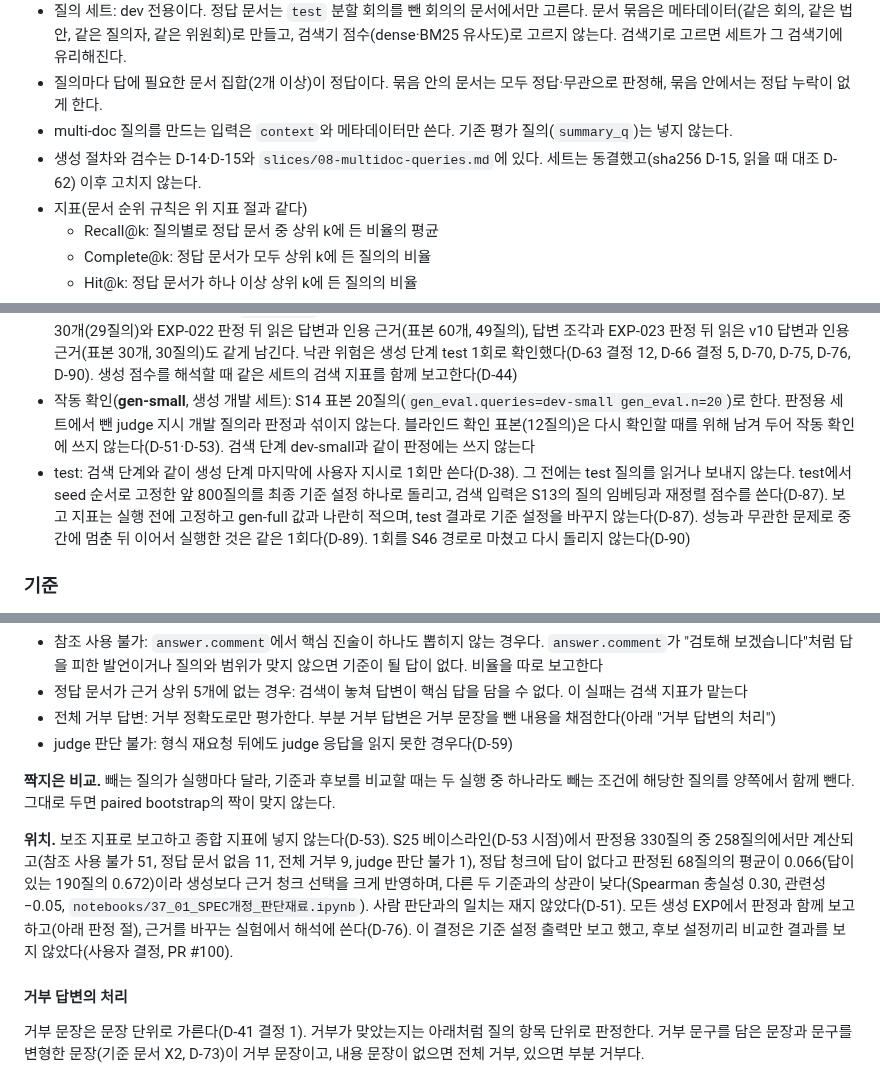
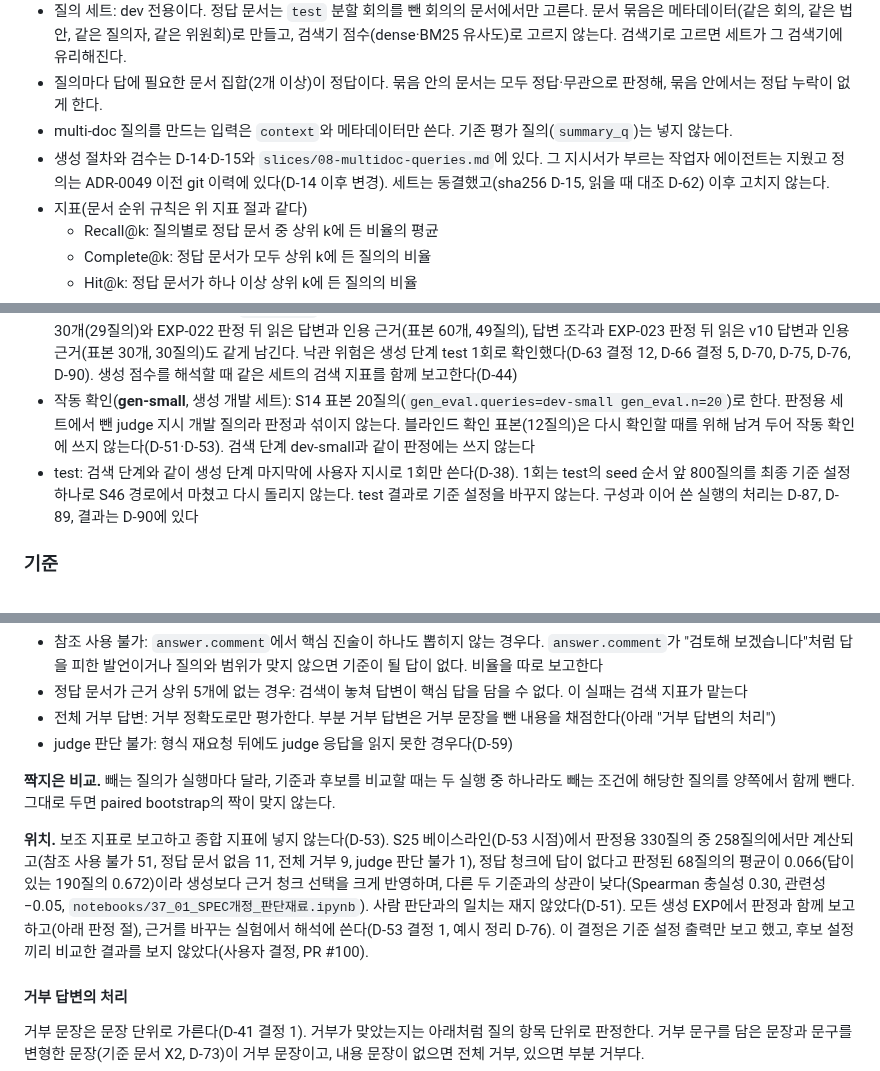
Before and after one commit to buzziru/meet-rag, a Markdown page: docs/SPEC.md, 3 parts joined by grey strips. Drawn GitHub-style.

```diff
--- a/docs/SPEC.md
+++ b/docs/SPEC.md
@@ -68,7 +68,7 @@
 - 질의 세트: dev 전용이다. 정답 문서는 `test` 분할 회의를 뺀 회의의 문서에서만 고른다. 문서 묶음은 메타데이터(같은 회의, 같은 법안, 같은 질의자, 같은 위원회)로 만들고, 검색기 점수(dense·BM25 유사도)로 고르지 않는다. 검색기로 고르면 세트가 그 검색기에 유리해진다.
 - 질의마다 답에 필요한 문서 집합(2개 이상)이 정답이다. 묶음 안의 문서는 모두 정답·무관으로 판정해, 묶음 안에서는 정답 누락이 없게 한다.
 - multi-doc 질의를 만드는 입력은 `context`와 메타데이터만 쓴다. 기존 평가 질의(`summary_q`)는 넣지 않는다.
-- 생성 절차와 검수는 D-14·D-15와 `slices/08-multidoc-queries.md`에 있다. 세트는 동결했고(sha256 D-15, 읽을 때 대조 D-62) 이후 고치지 않는다.
+- 생성 절차와 검수는 D-14·D-15와 `slices/08-multidoc-queries.md`에 있다. 그 지시서가 부르는 작업자 에이전트는 지웠고 정의는 ADR-0049 이전 git 이력에 있다(D-14 이후 변경). 세트는 동결했고(sha256 D-15, 읽을 때 대조 D-62) 이후 고치지 않는다.
 - 지표(문서 순위 규칙은 위 지표 절과 같다)
   - Recall@k: 질의별로 정답 문서 중 상위 k에 든 비율의 평균
   - Complete@k: 정답 문서가 모두 상위 k에 든 질의의 비율
@@ -88,7 +88,7 @@
 - 생성 조건: OpenRouter `google/gemma-4-31b-it`, 제공자 CoreWeave 고정, 사고 과정 끔(D-37). 실험 간 비교는 `temperature` 0과 고정 프롬프트(`configs/prompt/`의 버전)로 한다. 근거마다 문서의 질의자·답변자 머리 줄과 라벨 발언 구간 표지를 넣고(`speakers.mode=marks`), 1위 근거에는 앞뒤 1청크를 더한다(D-63, D-70)
 - 평가 질의(**gen-full**, 생성 판정 세트): dev-full(`summary_q` dev 분할 전체)에서 seed 순서의 앞 n개를 고정해 쓴다. n은 기준 설정의 변동 폭으로 정한다(D-44). n = 330(D-50: 생성·judge를 모두 다시 돌린 같은 설정 두 실행의 평균 차이 95% 구간 반폭이 충실성 약 0.03). multi-doc 질의는 필요할 때 동결 세트에서 일부를 뽑아 아래 보조 관찰로 따로 본다(D-53). 블라인드 확인 표본과 judge 지시 개발에 쓴 질의(S14 표본 20질의, S14c 확인 사례의 질의)는 판정용 질의에서 뺀다(D-47, D-51). j_v11 `verdicts`를 고칠 때 읽은 gen-full 56질의와 j_v12 `relevance`를 고칠 때 읽은 23질의는 세트를 고정하려고 남기고, EXP-021 표지 판독에서 읽은 근거 30개(29질의)와 EXP-022 판정 뒤 읽은 답변과 인용 근거(표본 60개, 49질의), 답변 조각과 EXP-023 판정 뒤 읽은 v10 답변과 인용 근거(표본 30개, 30질의)도 같게 남긴다. 낙관 위험은 생성 단계 test 1회로 확인했다(D-63 결정 12, D-66 결정 5, D-70, D-75, D-76, D-90). 생성 점수를 해석할 때 같은 세트의 검색 지표를 함께 보고한다(D-44)
 - 작동 확인(**gen-small**, 생성 개발 세트): S14 표본 20질의(`gen_eval.queries=dev-small gen_eval.n=20`)로 한다. 판정용 세트에서 뺀 judge 지시 개발 질의라 판정과 섞이지 않는다. 블라인드 확인 표본(12질의)은 다시 확인할 때를 위해 남겨 두어 작동 확인에 쓰지 않는다(D-51·D-53). 검색 단계 dev-small과 같이 판정에는 쓰지 않는다
-- test: 검색 단계와 같이 생성 단계 마지막에 사용자 지시로 1회만 쓴다(D-38). 그 전에는 test 질의를 읽거나 보내지 않는다. test에서 seed 순서로 고정한 앞 800질의를 최종 기준 설정 하나로 돌리고, 검색 입력은 S13의 질의 임베딩과 재정렬 점수를 쓴다(D-87). 보고 지표는 실행 전에 고정하고 gen-full 값과 나란히 적으며, test 결과로 기준 설정을 바꾸지 않는다(D-87). 성능과 무관한 문제로 중간에 멈춘 뒤 이어서 실행한 것은 같은 1회다(D-89). 1회를 S46 경로로 마쳤고 다시 돌리지 않는다(D-90)
+- test: 검색 단계와 같이 생성 단계 마지막에 사용자 지시로 1회만 쓴다(D-38). 1회는 test의 seed 순서 앞 800질의를 최종 기준 설정 하나로 S46 경로에서 마쳤고 다시 돌리지 않는다. test 결과로 기준 설정을 바꾸지 않는다. 구성과 이어 쓴 실행의 처리는 D-87, D-89, 결과는 D-90에 있다
 
 ### 기준
 
@@ -120,7 +120,7 @@ RAGAS 논문의 세 번째 기준 context relevance는 쓰지 않는다. 검색
 
 **짝지은 비교.** 빼는 질의가 실행마다 달라, 기준과 후보를 비교할 때는 두 실행 중 하나라도 빼는 조건에 해당한 질의를 양쪽에서 함께 뺀다. 그대로 두면 paired bootstrap의 짝이 맞지 않는다.
 
-**위치.** 보조 지표로 보고하고 종합 지표에 넣지 않는다(D-53). S25 베이스라인(D-53 시점)에서 판정용 330질의 중 258질의에서만 계산되고(참조 사용 불가 51, 정답 문서 없음 11, 전체 거부 9, judge 판단 불가 1), 정답 청크에 답이 없다고 판정된 68질의의 평균이 0.066(답이 있는 190질의 0.672)이라 생성보다 근거 청크 선택을 크게 반영하며, 다른 두 기준과의 상관이 낮다(Spearman 충실성 0.30, 관련성 −0.05, `notebooks/37_01_SPEC개정_판단재료.ipynb`). 사람 판단과의 일치는 재지 않았다(D-51). 모든 생성 EXP에서 판정과 함께 보고하고(아래 판정 절), 근거를 바꾸는 실험에서 해석에 쓴다(D-76). 이 결정은 기준 설정 출력만 보고 했고, 후보 설정끼리 비교한 결과를 보지 않았다(사용자 결정, PR #100).
+**위치.** 보조 지표로 보고하고 종합 지표에 넣지 않는다(D-53). S25 베이스라인(D-53 시점)에서 판정용 330질의 중 258질의에서만 계산되고(참조 사용 불가 51, 정답 문서 없음 11, 전체 거부 9, judge 판단 불가 1), 정답 청크에 답이 없다고 판정된 68질의의 평균이 0.066(답이 있는 190질의 0.672)이라 생성보다 근거 청크 선택을 크게 반영하며, 다른 두 기준과의 상관이 낮다(Spearman 충실성 0.30, 관련성 −0.05, `notebooks/37_01_SPEC개정_판단재료.ipynb`). 사람 판단과의 일치는 재지 않았다(D-51). 모든 생성 EXP에서 판정과 함께 보고하고(아래 판정 절), 근거를 바꾸는 실험에서 해석에 쓴다(D-53 결정 1, 예시 정리 D-76). 이 결정은 기준 설정 출력만 보고 했고, 후보 설정끼리 비교한 결과를 보지 않았다(사용자 결정, PR #100).
 
 #### 거부 답변의 처리
 
```
Also changed, not shown: other parts of docs/SPEC.md (+14 -14 lines), docs/gen-eval-criteria.md (+1 -1 lines).
